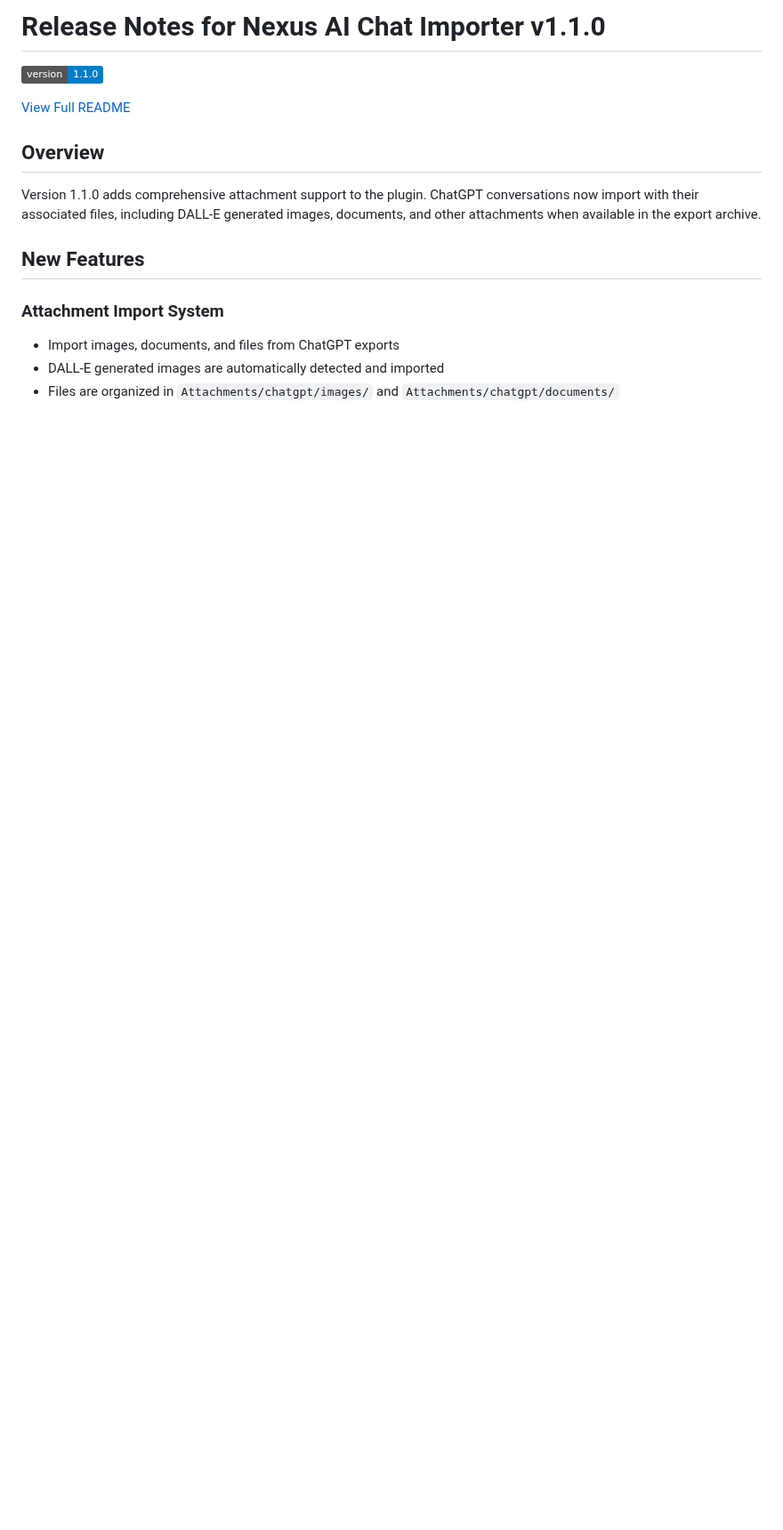
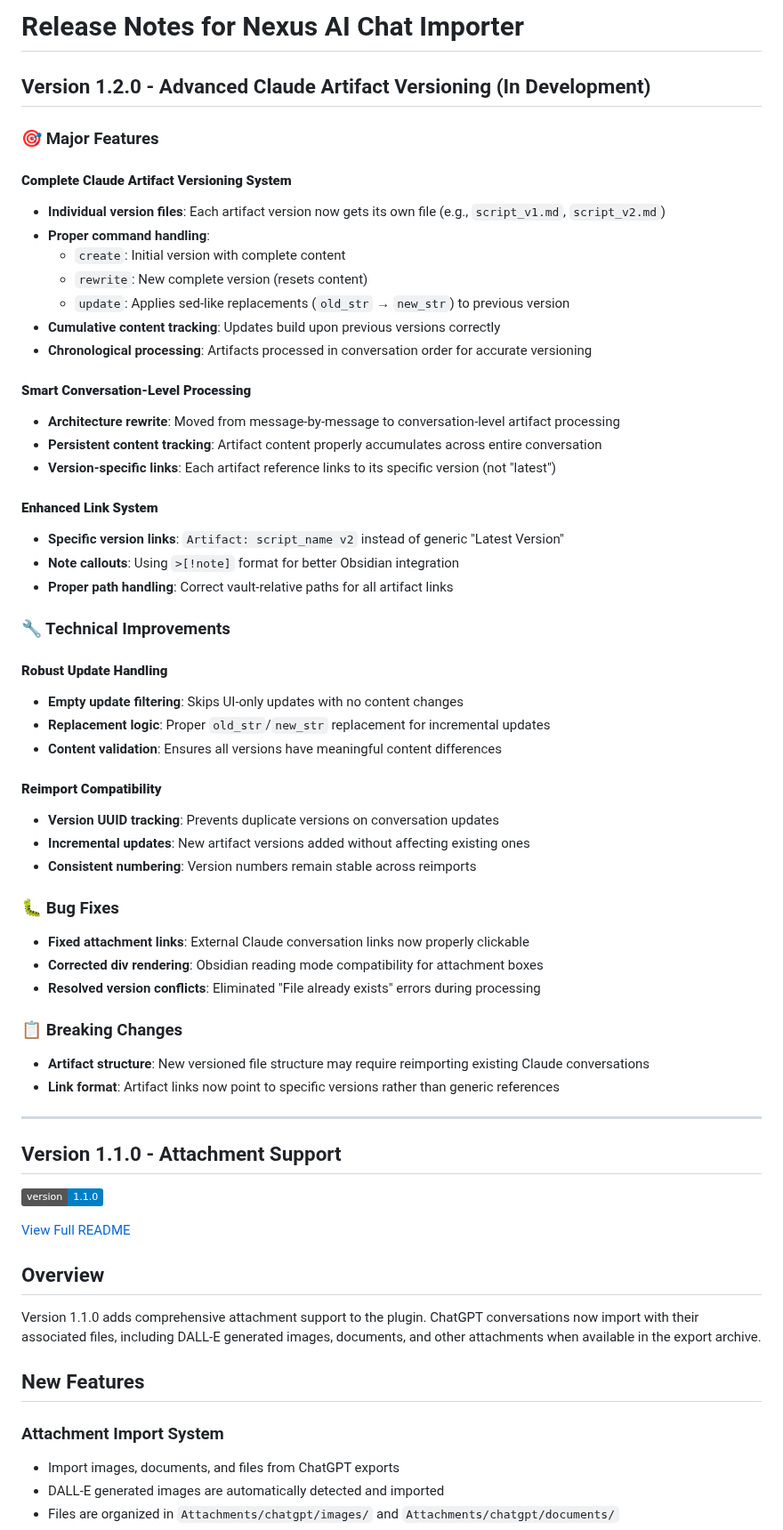
Before and after one commit to Superkikim/nexus-ai-chat-importer, a Markdown page: RELEASE_NOTES.md, the part around the change. Shown at 89% size. Rendered like a GitHub page; badges without logos; blank space fills up the shorter version.

```diff
--- a/RELEASE_NOTES.md
+++ b/RELEASE_NOTES.md
@@ -1,4 +1,52 @@
-# Release Notes for Nexus AI Chat Importer v1.1.0
+# Release Notes for Nexus AI Chat Importer
+
+## Version 1.2.0 - Advanced Claude Artifact Versioning (In Development)
+
+### 🎯 Major Features
+
+#### **Complete Claude Artifact Versioning System**
+- **Individual version files**: Each artifact version now gets its own file (e.g., `script_v1.md`, `script_v2.md`)
+- **Proper command handling**:
+  - `create`: Initial version with complete content
+  - `rewrite`: New complete version (resets content)
+  - `update`: Applies sed-like replacements (`old_str` → `new_str`) to previous version
+- **Cumulative content tracking**: Updates build upon previous versions correctly
+- **Chronological processing**: Artifacts processed in conversation order for accurate versioning
+
+#### **Smart Conversation-Level Processing**
+- **Architecture rewrite**: Moved from message-by-message to conversation-level artifact processing
+- **Persistent content tracking**: Artifact content properly accumulates across entire conversation
+- **Version-specific links**: Each artifact reference links to its specific version (not "latest")
+
+#### **Enhanced Link System**
+- **Specific version links**: `Artifact: script_name v2` instead of generic "Latest Version"
+- **Note callouts**: Using `>[!note]` format for better Obsidian integration
+- **Proper path handling**: Correct vault-relative paths for all artifact links
+
+### 🔧 Technical Improvements
+
+#### **Robust Update Handling**
+- **Empty update filtering**: Skips UI-only updates with no content changes
+- **Replacement logic**: Proper `old_str`/`new_str` replacement for incremental updates
+- **Content validation**: Ensures all versions have meaningful content differences
+
+#### **Reimport Compatibility**
+- **Version UUID tracking**: Prevents duplicate versions on conversation updates
+- **Incremental updates**: New artifact versions added without affecting existing ones
+- **Consistent numbering**: Version numbers remain stable across reimports
+
+### 🐛 Bug Fixes
+- **Fixed attachment links**: External Claude conversation links now properly clickable
+- **Corrected div rendering**: Obsidian reading mode compatibility for attachment boxes
+- **Resolved version conflicts**: Eliminated "File already exists" errors during processing
+
+### 📋 Breaking Changes
+- **Artifact structure**: New versioned file structure may require reimporting existing Claude conversations
+- **Link format**: Artifact links now point to specific versions rather than generic references
+
+---
+
+## Version 1.1.0 - Attachment Support
 
 ![Version](https://img.shields.io/badge/version-1.1.0-blue)
 
```
Also changed, not shown: README.md (+14 -0 lines).
